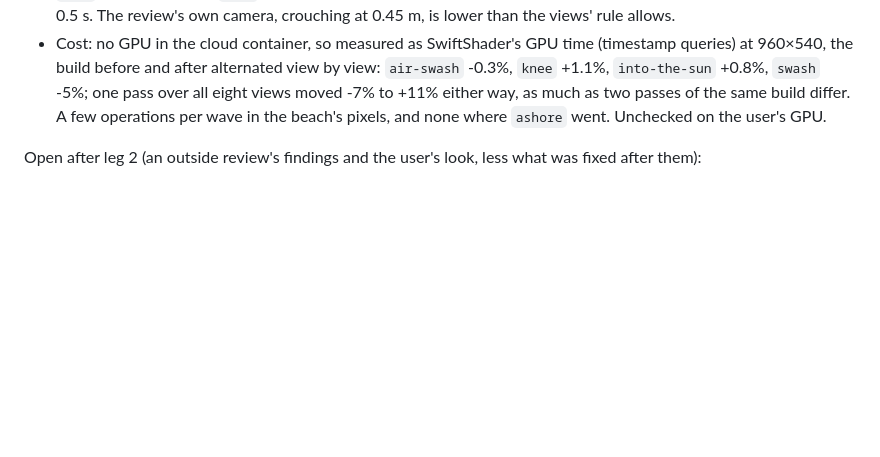
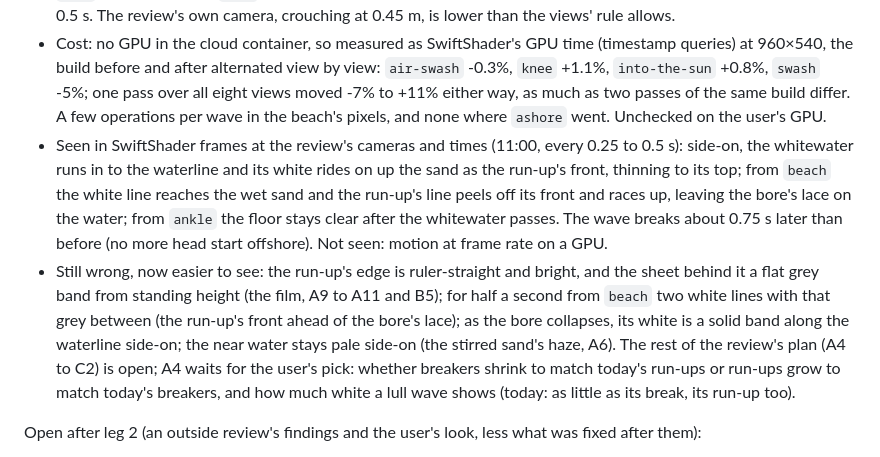
Before and after one commit to bstummer/tropical-island, a Markdown page: PLAN.md, the part around the change. Rendered like a GitHub page; blank space fills up the shorter version.

Commit message:
Stage 7: what the hand-off looks like now, and what is still open, in the plan
Co-Authored-By: Claude Opus 5.5 <noreply@anthropic.com>
Claude-Session: https://claude.ai/code/session_0141BpW3run2o1ZMkqxhDWhV

```diff
--- a/PLAN.md
+++ b/PLAN.md
@@ -527,6 +527,19 @@ fake. An outside review traced each to its cause and left a costed plan, A1 to C
   `into-the-sun` +0.8%, `swash` -5%; one pass over all eight views moved -7% to +11% either way, as much as
   two passes of the same build differ. A few operations per wave in the beach's pixels, and none where
   `ashore` went. Unchecked on the user's GPU.
+- Seen in SwiftShader frames at the review's cameras and times (11:00, every 0.25 to 0.5 s): side-on, the
+  whitewater runs in to the waterline and its white rides on up the sand as the run-up's front, thinning to
+  its top; from `beach` the white line reaches the wet sand and the run-up's line peels off its front and
+  races up, leaving the bore's lace on the water; from `ankle` the floor stays clear after the whitewater
+  passes. The wave breaks about 0.75 s later than before (no more head start offshore). Not seen: motion
+  at frame rate on a GPU.
+- Still wrong, now easier to see: the run-up's edge is ruler-straight and bright, and the sheet behind it
+  a flat grey band from standing height (the film, A9 to A11 and B5); for half a second from `beach` two
+  white lines with that grey between (the run-up's front ahead of the bore's lace); as the bore collapses,
+  its white is a solid band along the waterline side-on; the near water stays pale side-on (the stirred
+  sand's haze, A6). The rest of the review's plan (A4 to C2) is open; A4 waits for the user's pick: whether
+  breakers shrink to match today's run-ups or run-ups grow to match today's breakers, and how much white a
+  lull wave shows (today: as little as its break, its run-up too).
 
 Open after leg 2 (an outside review's findings and the user's look, less what was fixed after them):
 - The reef from 30 m: where a wave breaks along the whole crest at once its whitewater is a band, heaped
```
